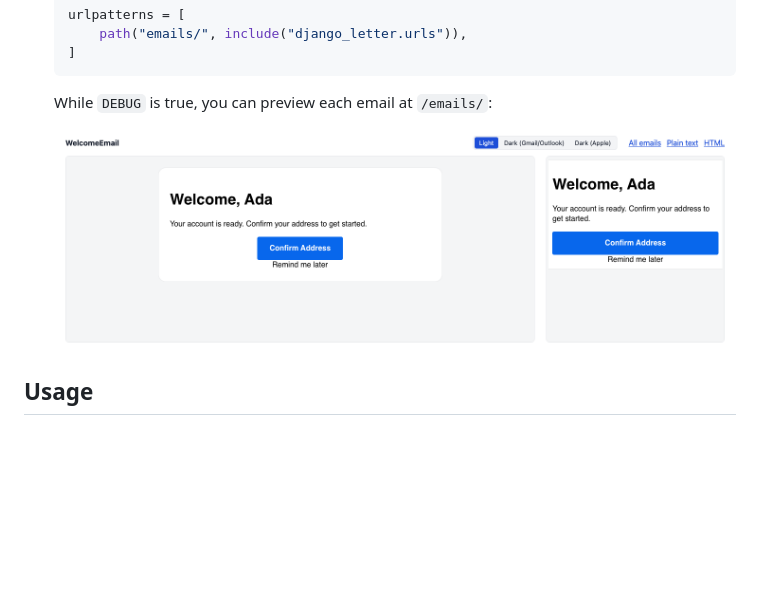
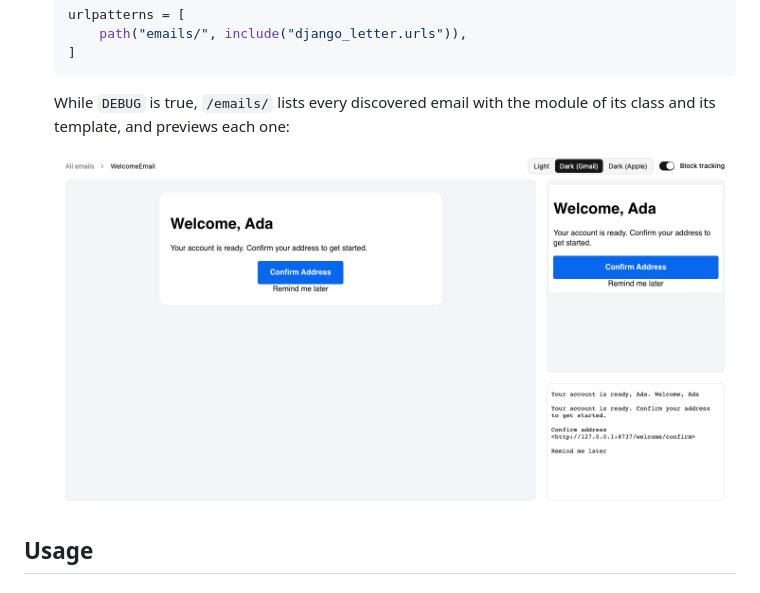
Before and after one commit to codingjoe/django-letter, a Markdown page: README.md, the part around one of its changes. GitHub-like rendering; pictures changed too: docs/images/preview-light.png; blank space fills up the shorter version.

````diff
--- a/README.md
+++ b/README.md
@@ -49,7 +49,8 @@ plain-text body from the same template.
    ]
    ```
 
-   While `DEBUG` is true, you can preview each email at `/emails/`:
+   While `DEBUG` is true, `/emails/` lists every discovered email with the
+   module of its class and its template, and previews each one:
 
    <picture>
      <source media="(prefers-color-scheme: dark)" srcset="https://github.com/codingjoe/django-letter/raw/main/docs/images/preview-dark.png">
````
Also changed, not shown: other parts of README.md (+1 -1 lines), docs/images/preview-dark.png, 7 other files.
